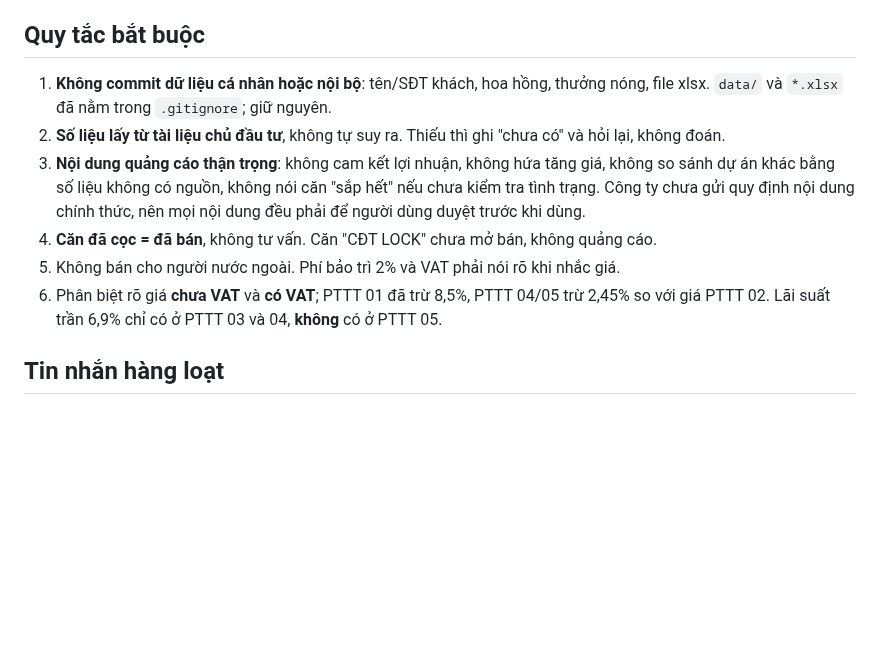
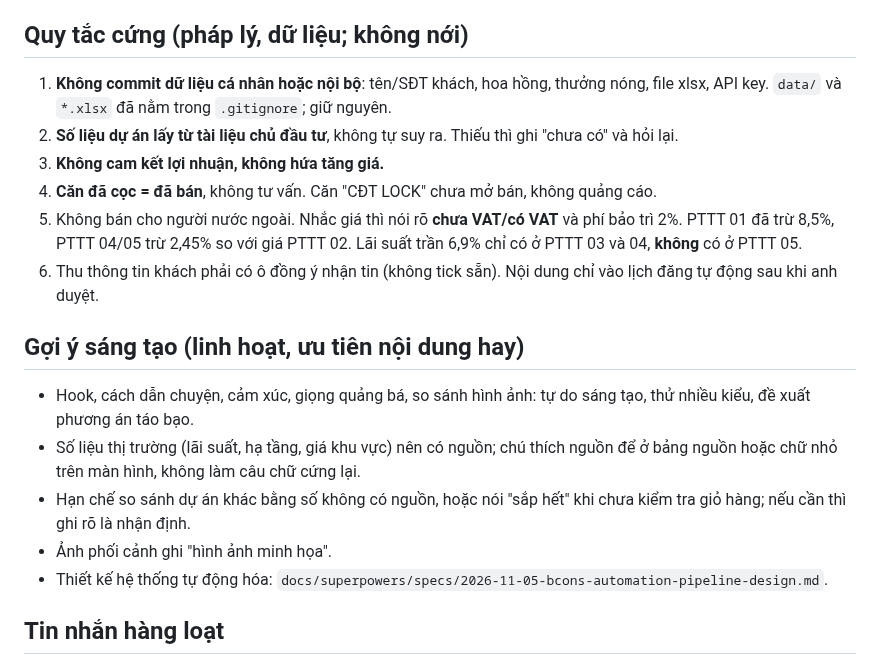
Before and after one commit to MarzTruong/bcons, a Markdown page: CLAUDE.md, the part around the change. Drawn GitHub-style; blank space fills up the shorter version.

Commit message:
Add automation pipeline design draft; split content rules into hard and creative layers
Co-Authored-By: Claude Opus 5.5 <noreply@anthropic.com>
Claude-Session: https://claude.ai/code/session_018A7PWzuMrHtAnDUD4v1cK3

```diff
--- a/CLAUDE.md
+++ b/CLAUDE.md
@@ -11,13 +11,20 @@
 - Google Drive dự án (thư mục gốc id `1YUrtxPpYrDYCLGKKKXEFfmkreyROMniZ`): training, Q&A, PTTT, TVC, phối cảnh, mặt bằng. Đọc bằng connector Google Drive khi cần.
 - Master File (`MasterFile_BconsCentralPark_ver2.xlsx`) do người dùng gửi qua upload. Có sheet GiaTongHop (giá), KhachHang (khách), HoaHong (nội bộ).
 
-## Quy tắc bắt buộc
-1. **Không commit dữ liệu cá nhân hoặc nội bộ**: tên/SĐT khách, hoa hồng, thưởng nóng, file xlsx. `data/` và `*.xlsx` đã nằm trong `.gitignore`; giữ nguyên.
-2. **Số liệu lấy từ tài liệu chủ đầu tư**, không tự suy ra. Thiếu thì ghi "chưa có" và hỏi lại, không đoán.
-3. **Nội dung quảng cáo thận trọng**: không cam kết lợi nhuận, không hứa tăng giá, không so sánh dự án khác bằng số liệu không có nguồn, không nói căn "sắp hết" nếu chưa kiểm tra tình trạng. Công ty chưa gửi quy định nội dung chính thức, nên mọi nội dung đều phải để người dùng duyệt trước khi dùng.
+## Quy tắc cứng (pháp lý, dữ liệu; không nới)
+1. **Không commit dữ liệu cá nhân hoặc nội bộ**: tên/SĐT khách, hoa hồng, thưởng nóng, file xlsx, API key. `data/` và `*.xlsx` đã nằm trong `.gitignore`; giữ nguyên.
+2. **Số liệu dự án lấy từ tài liệu chủ đầu tư**, không tự suy ra. Thiếu thì ghi "chưa có" và hỏi lại.
+3. **Không cam kết lợi nhuận, không hứa tăng giá.**
 4. **Căn đã cọc = đã bán**, không tư vấn. Căn "CĐT LOCK" chưa mở bán, không quảng cáo.
-5. Không bán cho người nước ngoài. Phí bảo trì 2% và VAT phải nói rõ khi nhắc giá.
-6. Phân biệt rõ giá **chưa VAT** và **có VAT**; PTTT 01 đã trừ 8,5%, PTTT 04/05 trừ 2,45% so với giá PTTT 02. Lãi suất trần 6,9% chỉ có ở PTTT 03 và 04, **không** có ở PTTT 05.
+5. Không bán cho người nước ngoài. Nhắc giá thì nói rõ **chưa VAT/có VAT** và phí bảo trì 2%. PTTT 01 đã trừ 8,5%, PTTT 04/05 trừ 2,45% so với giá PTTT 02. Lãi suất trần 6,9% chỉ có ở PTTT 03 và 04, **không** có ở PTTT 05.
+6. Thu thông tin khách phải có ô đồng ý nhận tin (không tick sẵn). Nội dung chỉ vào lịch đăng tự động sau khi anh duyệt.
+
+## Gợi ý sáng tạo (linh hoạt, ưu tiên nội dung hay)
+- Hook, cách dẫn chuyện, cảm xúc, giọng quảng bá, so sánh hình ảnh: tự do sáng tạo, thử nhiều kiểu, đề xuất phương án táo bạo.
+- Số liệu thị trường (lãi suất, hạ tầng, giá khu vực) nên có nguồn; chú thích nguồn để ở bảng nguồn hoặc chữ nhỏ trên màn hình, không làm câu chữ cứng lại.
+- Hạn chế so sánh dự án khác bằng số không có nguồn, hoặc nói "sắp hết" khi chưa kiểm tra giỏ hàng; nếu cần thì ghi rõ là nhận định.
+- Ảnh phối cảnh ghi "hình ảnh minh họa".
+- Thiết kế hệ thống tự động hóa: `docs/superpowers/specs/2026-11-05-bcons-automation-pipeline-design.md`.
 
 ## Tin nhắn hàng loạt
 - Không dùng Zalo/Facebook cá nhân để nhắn hàng loạt (dễ bị khóa). Kênh phù hợp: Zalo OA/ZNS, SMS brandname, email.
```
Also changed, not shown: 1 other file.
